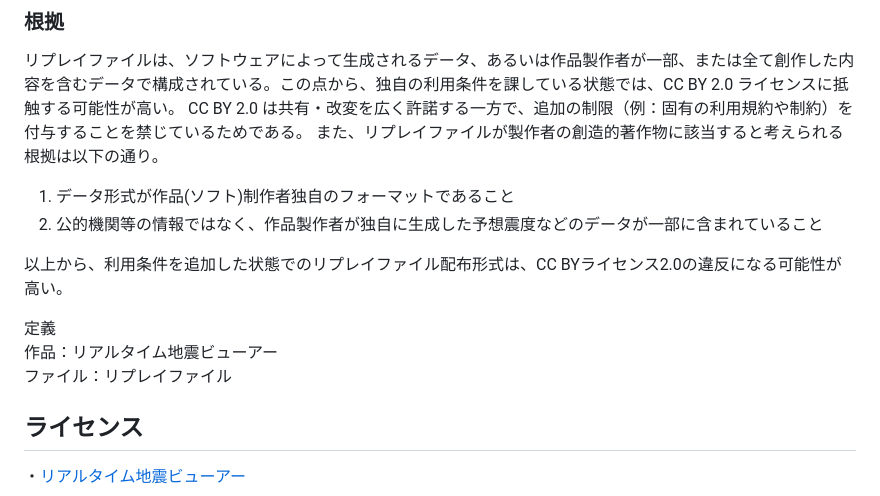
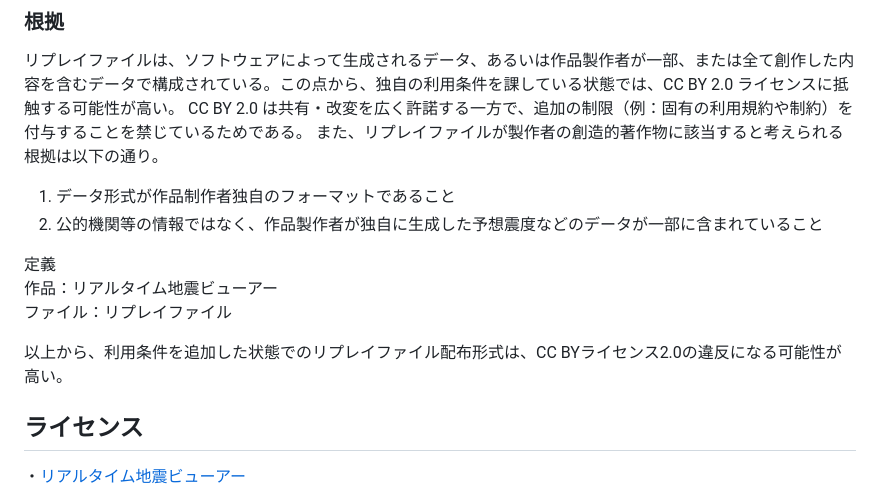
Before and after one commit to anesewo/srev-fail, a Markdown page: README.md, the part around the change. Drawn GitHub-style.

Commit message:
文調整2

```diff
--- a/README.md
+++ b/README.md
@@ -30,14 +30,16 @@
 リプレイファイルは、ソフトウェアによって生成されるデータ、あるいは作品製作者が一部、または全て創作した内容を含むデータで構成されている。この点から、独自の利用条件を課している状態では、CC BY 2.0 ライセンスに抵触する可能性が高い。
 CC BY 2.0 は共有・改変を広く許諾する一方で、追加の制限（例：固有の利用規約や制約）を付与することを禁じているためである。
 また、リプレイファイルが製作者の創造的著作物に該当すると考えられる根拠は以下の通り。
-1. データ形式が作品(ソフト)制作者独自のフォーマットであること
+1. データ形式が作品制作者独自のフォーマットであること
 2. 公的機関等の情報ではなく、作品製作者が独自に生成した予想震度などのデータが一部に含まれていること
-
-以上から、利用条件を追加した状態でのリプレイファイル配布形式は、CC BYライセンス2.0の違反になる可能性が高い。
 
 定義
 作品：リアルタイム地震ビューアー
 ファイル：リプレイファイル
+
+以上から、利用条件を追加した状態でのリプレイファイル配布形式は、CC BYライセンス2.0の違反になる可能性が高い。
+
+
 
 
 ## ライセンス
```
